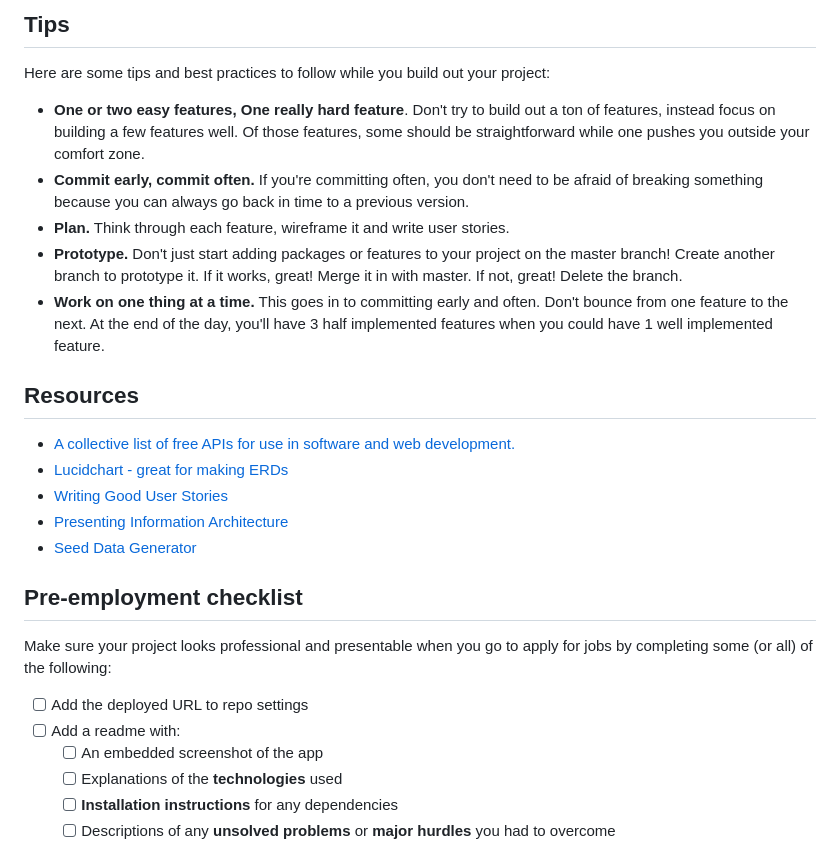
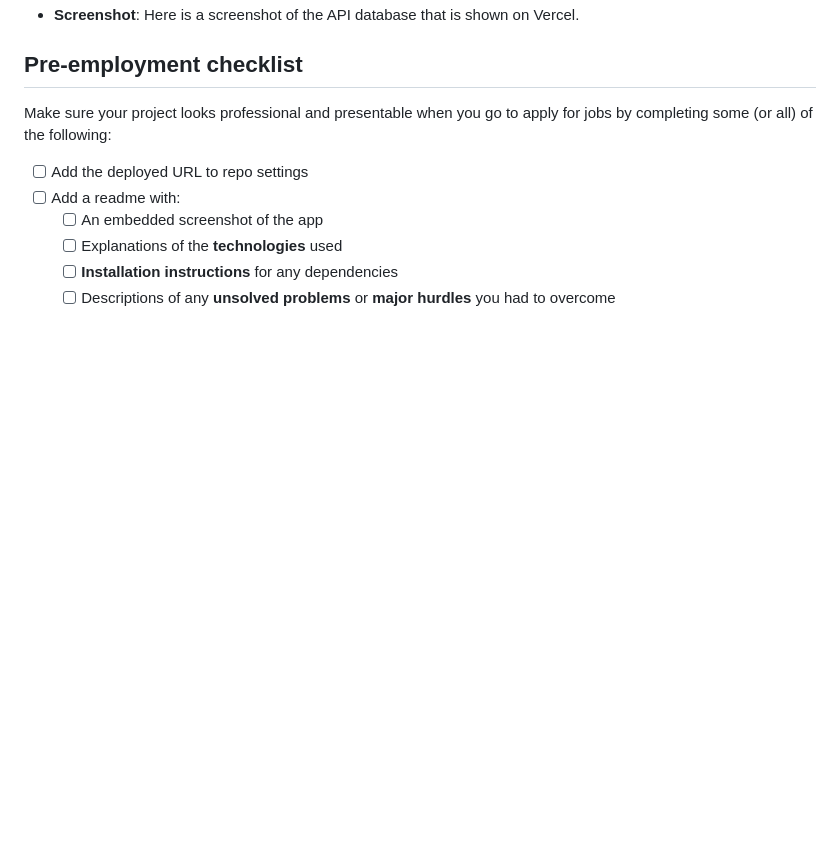
Before and after one commit to arahi7860/Project-2, a Markdown page: readme.md, the part around the change printed below. GitHub-like rendering; blank space fills up the shorter version.

```diff
--- a/readme.md
+++ b/readme.md
@@ -120,30 +43,4 @@ datasets and APIs. Their archive contains every dataset or API they've featured.
-## Tips
-
-Here are some tips and best practices to follow while you build out your
-project:
-
-- **One or two easy features, One really hard feature**. Don't try to build out
-  a ton of features, instead focus on building a few features well. Of those
-  features, some should be straightforward while one pushes you outside your
-  comfort zone.
-- **Commit early, commit often.** If you're committing often, you don't need to
-  be afraid of breaking something because you can always go back in time to a
-  previous version.
-- **Plan.** Think through each feature, wireframe it and write user stories.
-- **Prototype.** Don't just start adding packages or features to your project on
-  the master branch! Create another branch to prototype it. If it works, great!
-  Merge it in with master. If not, great! Delete the branch.
-- **Work on one thing at a time.** This goes in to committing early and often.
-  Don't bounce from one feature to the next. At the end of the day, you'll have
-  3 half implemented features when you could have 1 well implemented feature.
-
-## Resources
-
-- [A collective list of free APIs for use in software and web development.](https://github.com/public-apis/public-apis)
-- [Lucidchart - great for making ERDs](https://www.lucidchart.com/pages/home)
-- [Writing Good User Stories](http://www.mariaemerson.com/user-stories/)
-- [Presenting Information Architecture](http://webstyleguide.com/wsg3/3-information-architecture/4-presenting-information.html)
-- [Seed Data Generator](https://www.mockaroo.com/)
+- **Screenshot**: Here is a screenshot of the API database that is shown on Vercel.
 
 ## Pre-employment checklist
 
```
Also changed, not shown: other parts of readme.md (+1 -78 lines).
